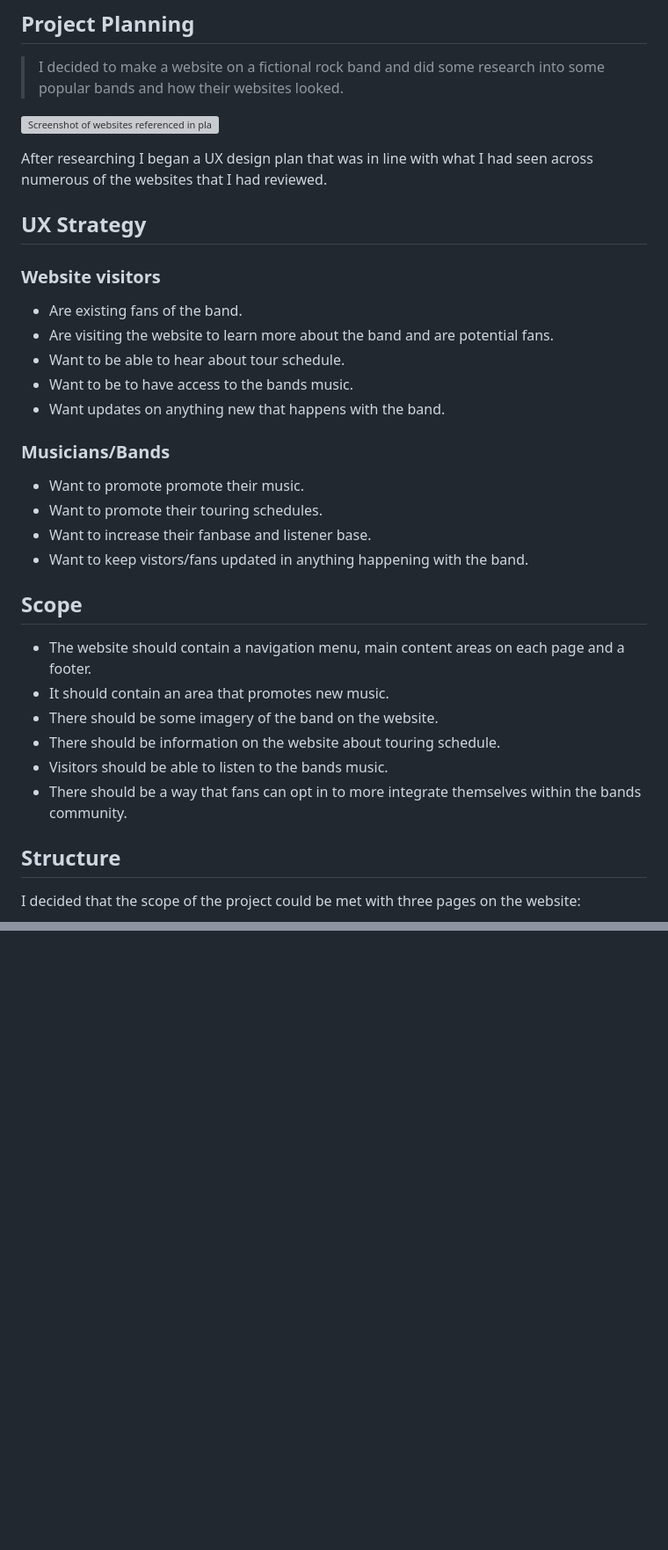
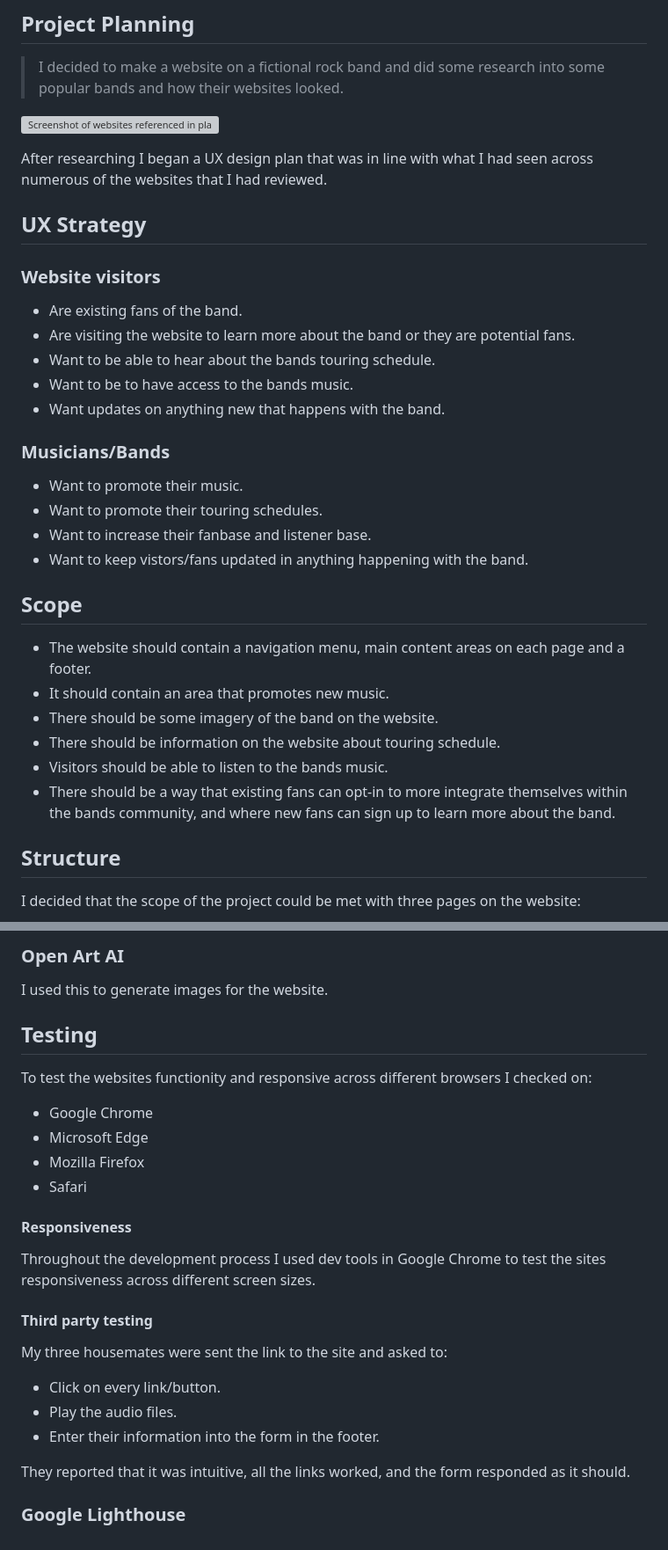
Before and after one commit to jamiemcstay/Project-1, a Markdown page: README.md, 2 parts joined by grey strips. Shown: that part at 88% size. GitHub-like rendering; blank space fills up the shorter version; grey boxes are pictures that could not be loaded.

```diff
--- a/README.md
+++ b/README.md
@@ -48,14 +48,14 @@ After researching I began a UX design plan that was in line with what I had seen
 ### Website visitors
 
 - Are existing fans of the band.
-- Are visiting the website to learn more about the band and are potential fans.
--  Want to be able to hear about tour schedule.
+- Are visiting the website to learn more about the band or they are potential fans.
+- Want to be able to hear about the bands touring schedule.
 - Want to be to have access to the bands music.
 - Want updates on anything new that happens with the band.
 
 ### Musicians/Bands
 
--  Want to promote promote their music.
+-  Want to promote their music.
 -  Want to promote their touring schedules.
 -  Want to increase their fanbase and listener base.
 -  Want to keep vistors/fans updated in anything happening with the band.
@@ -67,7 +67,7 @@ After researching I began a UX design plan that was in line with what I had seen
 - There should be some imagery of the band on the website.
 - There should be information on the website about touring schedule.
 - Visitors should be able to listen to the bands music.
-- There should be a way that fans can opt in to more integrate themselves within the bands community.
+- There should be a way that existing fans can opt-in to more integrate themselves within the bands community, and where new fans can sign up to learn more about the band.
 
 ## Structure
 
@@ -269,0 +338,28 @@ Also, I added some buttons that the user can click to download the single, go to
+### Open Art AI
+
+I used this to generate images for the website.
+
+## Testing
+
+To test the websites functionity and responsive across different browsers I checked on:
+
+- Google Chrome
+- Microsoft Edge
+- Mozilla Firefox
+- Safari
+
+#### Responsiveness
+
+Throughout the development process I used dev tools in Google Chrome to test the sites responsiveness across different screen sizes.
+
+#### Third party testing
+
+My three housemates were sent the link to the site and asked to:
+
+- Click on every link/button.
+- Play the audio files.
+- Enter their information into the form in the footer.
+
+They reported that it was intuitive, all the links worked, and the form responded as it should.
+
+### Google Lighthouse
```
Also changed, not shown: other parts of README.md (+84 -16 lines), assets/images/crimson-echoes-album-cover-2.jpg (added), assets/images/crimson-echoes-album-cover-3.jpg (added), docs/research/mobile.jpg (added), 3 other files.
